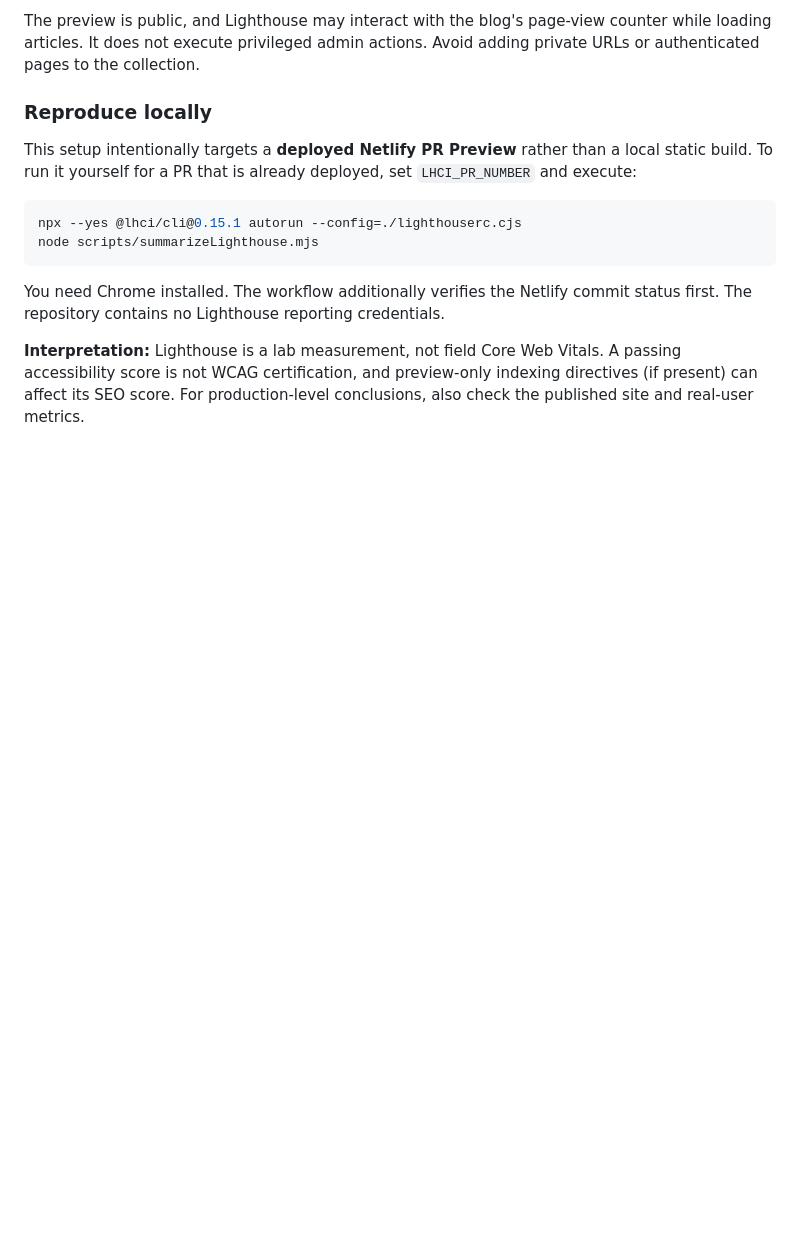
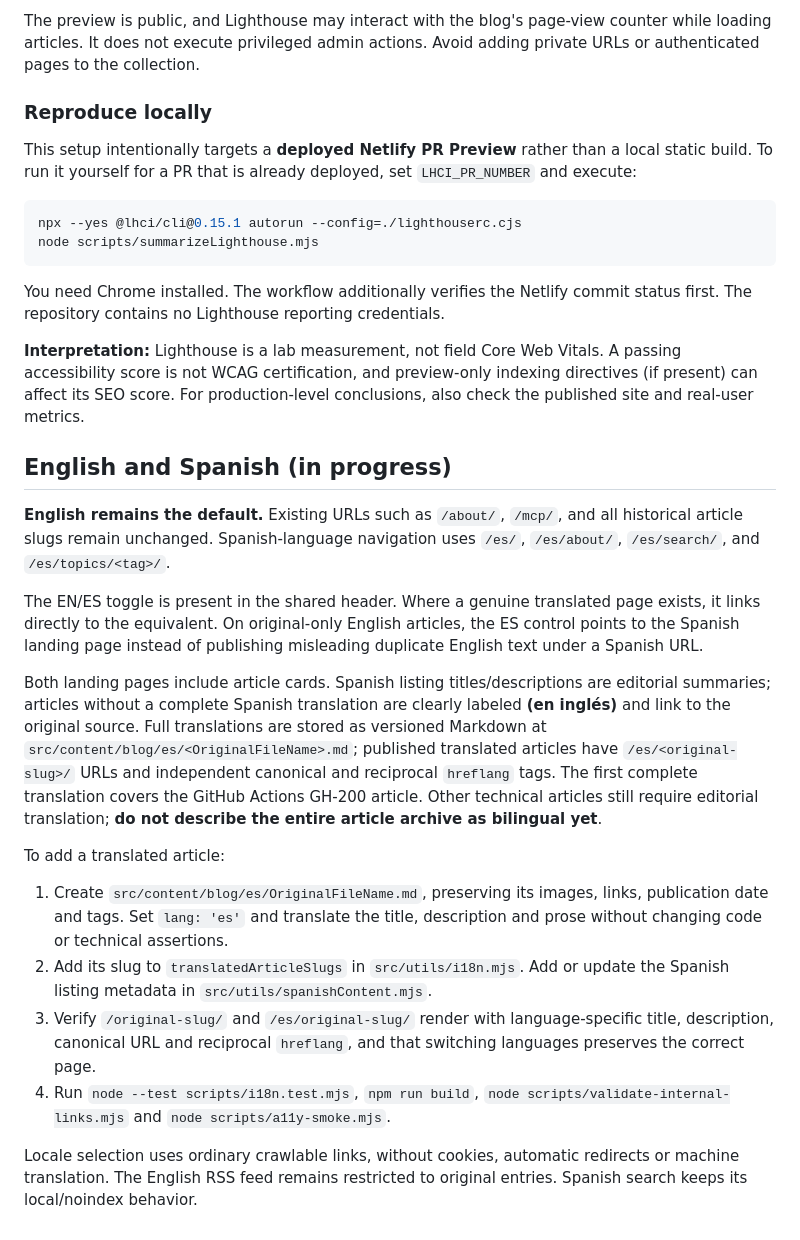
Before and after one commit to LuisiitoDev/ossified-osiris, a Markdown page: README.md, the part around the change. Drawn GitHub-style; blank space fills up the shorter version.

Commit message:
ci(i18n): validate bilingual navigation and document editorial translation policy

```diff
--- a/README.md
+++ b/README.md
@@ -217,3 +217,19 @@ node scripts/summarizeLighthouse.mjs
 You need Chrome installed. The workflow additionally verifies the Netlify commit status first. The repository contains no Lighthouse reporting credentials.
 
 **Interpretation:** Lighthouse is a lab measurement, not field Core Web Vitals. A passing accessibility score is not WCAG certification, and preview-only indexing directives (if present) can affect its SEO score. For production-level conclusions, also check the published site and real-user metrics.
+
+## English and Spanish (in progress)
+
+**English remains the default.** Existing URLs such as `/about/`, `/mcp/`, and all historical article slugs remain unchanged. Spanish-language navigation uses `/es/`, `/es/about/`, `/es/search/`, and `/es/topics/<tag>/`.
+
+The EN/ES toggle is present in the shared header. Where a genuine translated page exists, it links directly to the equivalent. On original-only English articles, the ES control points to the Spanish landing page instead of publishing misleading duplicate English text under a Spanish URL.
+
+Both landing pages include article cards. Spanish listing titles/descriptions are editorial summaries; articles without a complete Spanish translation are clearly labeled **(en inglés)** and link to the original source. Full translations are stored as versioned Markdown at `src/content/blog/es/<OriginalFileName>.md`; published translated articles have `/es/<original-slug>/` URLs and independent canonical and reciprocal `hreflang` tags. The first complete translation covers the GitHub Actions GH-200 article. Other technical articles still require editorial translation; **do not describe the entire article archive as bilingual yet**.
+
+To add a translated article:
+1. Create `src/content/blog/es/OriginalFileName.md`, preserving its images, links, publication date and tags. Set `lang: 'es'` and translate the title, description and prose without changing code or technical assertions.
+2. Add its slug to `translatedArticleSlugs` in `src/utils/i18n.mjs`. Add or update the Spanish listing metadata in `src/utils/spanishContent.mjs`.
+3. Verify `/original-slug/` and `/es/original-slug/` render with language-specific title, description, canonical URL and reciprocal `hreflang`, and that switching languages preserves the correct page.
+4. Run `node --test scripts/i18n.test.mjs`, `npm run build`, `node scripts/validate-internal-links.mjs` and `node scripts/a11y-smoke.mjs`.
+
+Locale selection uses ordinary crawlable links, without cookies, automatic redirects or machine translation. The English RSS feed remains restricted to original entries. Spanish search keeps its local/noindex behavior.
```
